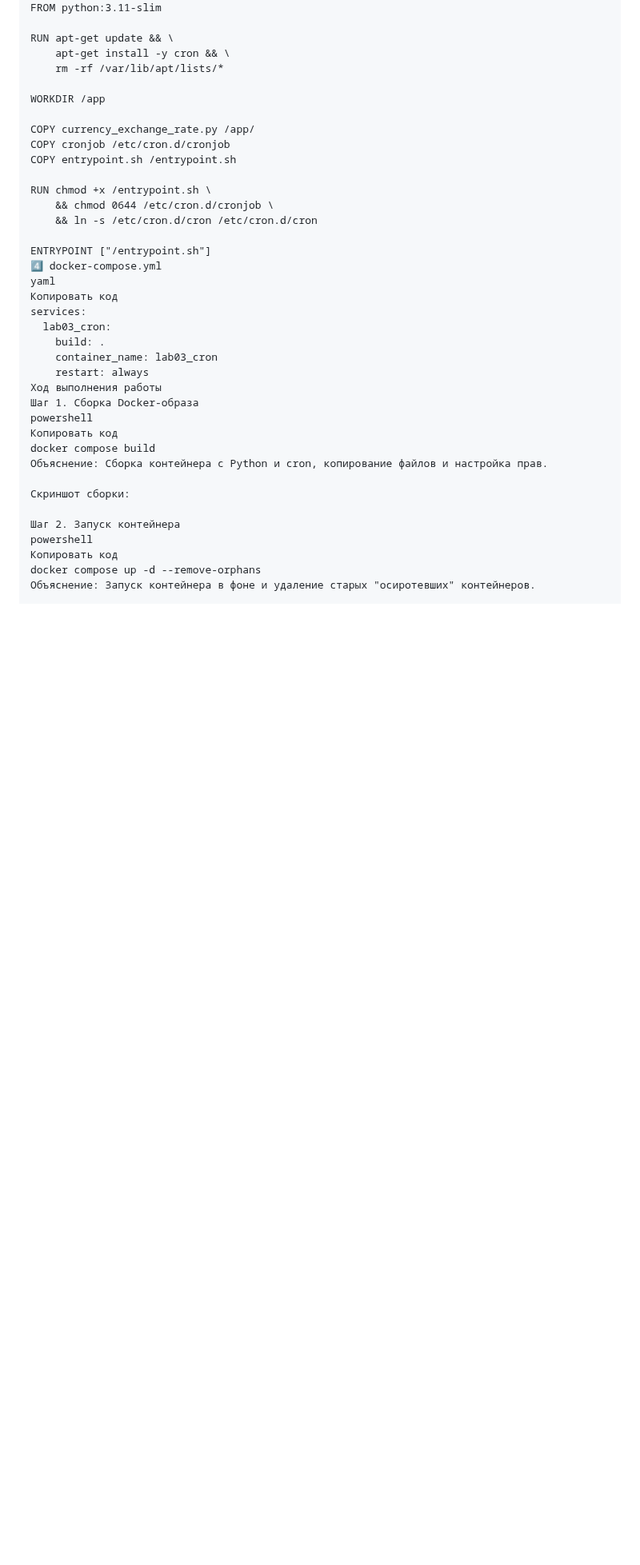
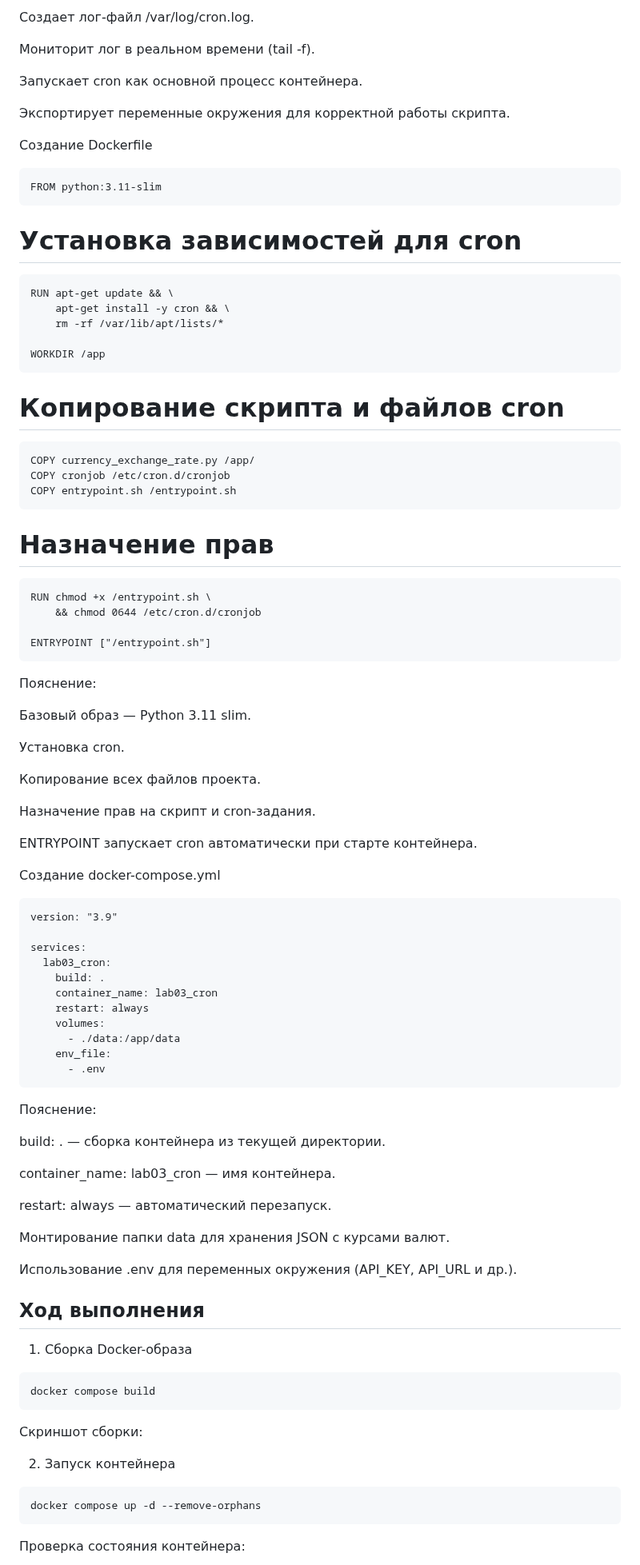
Before and after one commit to Mitcov9847/Auto_scripting, a Markdown page: lab03/readme.md, the part around one of its changes. Shown at 80% size. GitHub-like rendering; blank space fills up the shorter version.

````diff
--- a/lab03/readme.md
+++ b/lab03/readme.md
@@ -59,40 +73,84 @@ dockerfile
+Создает лог-файл /var/log/cron.log.
+
+Мониторит лог в реальном времени (tail -f).
+
+Запускает cron как основной процесс контейнера.
+
+Экспортирует переменные окружения для корректной работы скрипта.
+
+Создание Dockerfile
+```
 FROM python:3.11-slim
-
+```
+# Установка зависимостей для cron
+```
 RUN apt-get update && \
     apt-get install -y cron && \
     rm -rf /var/lib/apt/lists/*
 
 WORKDIR /app
-
+```
+# Копирование скрипта и файлов cron
+```
 COPY currency_exchange_rate.py /app/
 COPY cronjob /etc/cron.d/cronjob
 COPY entrypoint.sh /entrypoint.sh
-
+```
+# Назначение прав
+```
 RUN chmod +x /entrypoint.sh \
-    && chmod 0644 /etc/cron.d/cronjob \
-    && ln -s /etc/cron.d/cron /etc/cron.d/cron
+    && chmod 0644 /etc/cron.d/cronjob
 
 ENTRYPOINT ["/entrypoint.sh"]
-4️⃣ docker-compose.yml
-yaml
-Копировать код
+```
+Пояснение:
+
+Базовый образ — Python 3.11 slim.
+
+Установка cron.
+
+Копирование всех файлов проекта.
+
+Назначение прав на скрипт и cron-задания.
+
+ENTRYPOINT запускает cron автоматически при старте контейнера.
+
+Создание docker-compose.yml
+```
+version: "3.9"
+
 services:
   lab03_cron:
     build: .
     container_name: lab03_cron
     restart: always
-Ход выполнения работы
-Шаг 1. Сборка Docker-образа
-powershell
-Копировать код
+    volumes:
+      - ./data:/app/data
+    env_file:
+      - .env
+```
+Пояснение:
+
+build: . — сборка контейнера из текущей директории.
+
+container_name: lab03_cron — имя контейнера.
+
+restart: always — автоматический перезапуск.
+
+Монтирование папки data для хранения JSON с курсами валют.
+
+Использование .env для переменных окружения (API_KEY, API_URL и др.).
+
+## Ход выполнения
+1. Сборка Docker-образа
+```
 docker compose build
-Объяснение: Сборка контейнера с Python и cron, копирование файлов и настройка прав.
-
+```
 Скриншот сборки:
 
-Шаг 2. Запуск контейнера
-powershell
-Копировать код
+2. Запуск контейнера
+```
 docker compose up -d --remove-orphans
-Объяснение: Запуск контейнера в фоне и удаление старых "осиротевших" контейнеров.
+```
+Проверка состояния контейнера:
 
````
Also changed, not shown: other parts of lab03/readme.md (+86 -85 lines).
